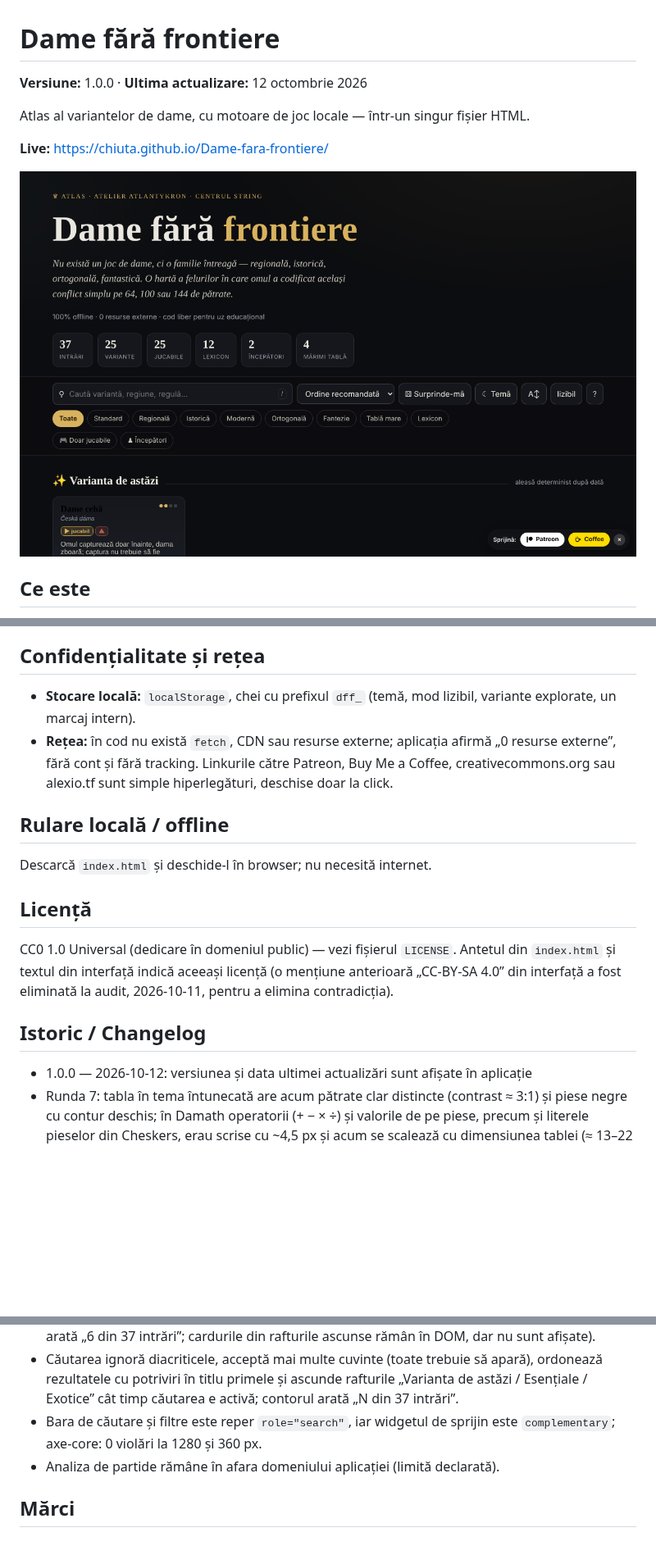
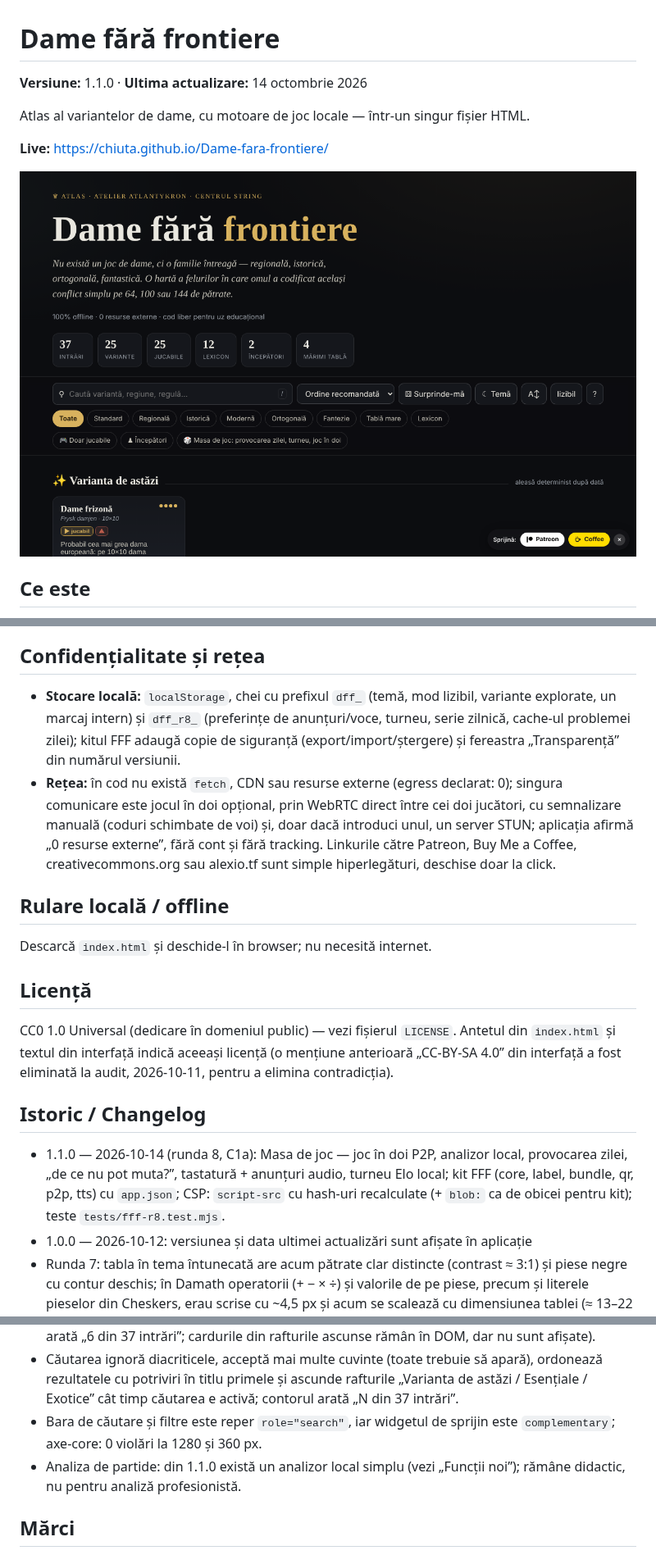
Before and after one commit to chiuta/Dame-fara-frontiere, a Markdown page: README.md, 3 parts joined by grey strips. Shown at 82% size. GitHub-like rendering; pictures changed too: screenshot.png; blank space fills up the shorter version.

```diff
--- a/README.md
+++ b/README.md
@@ -1,6 +1,6 @@
 # Dame fără frontiere
 
-**Versiune:** 1.0.0 · **Ultima actualizare:** 12 octombrie 2026
+**Versiune:** 1.1.0 · **Ultima actualizare:** 14 octombrie 2026
 
 Atlas al variantelor de dame, cu motoare de joc locale — într-un singur fișier HTML.
 
@@ -35,8 +48,8 @@ Dame fără frontiere este un atlas interactiv al familiei de jocuri de dame (re
 
 ## Confidențialitate și rețea
 
-- **Stocare locală:** `localStorage`, chei cu prefixul `dff_` (temă, mod lizibil, variante explorate, un marcaj intern).
-- **Rețea:** în cod nu există `fetch`, CDN sau resurse externe; aplicația afirmă „0 resurse externe”, fără cont și fără tracking. Linkurile către Patreon, Buy Me a Coffee, creativecommons.org sau alexio.tf sunt simple hiperlegături, deschise doar la click.
+- **Stocare locală:** `localStorage`, chei cu prefixul `dff_` (temă, mod lizibil, variante explorate, un marcaj intern) și `dff_r8_` (preferințe de anunțuri/voce, turneu, serie zilnică, cache-ul problemei zilei); kitul FFF adaugă copie de siguranță (export/import/ștergere) și fereastra „Transparență” din numărul versiunii.
+- **Rețea:** în cod nu există `fetch`, CDN sau resurse externe (egress declarat: 0); singura comunicare este jocul în doi opțional, prin WebRTC direct între cei doi jucători, cu semnalizare manuală (coduri schimbate de voi) și, doar dacă introduci unul, un server STUN; aplicația afirmă „0 resurse externe”, fără cont și fără tracking. Linkurile către Patreon, Buy Me a Coffee, creativecommons.org sau alexio.tf sunt simple hiperlegături, deschise doar la click.
 
 ## Rulare locală / offline
 
@@ -48,12 +61,13 @@ CC0 1.0 Universal (dedicare în domeniul public) — vezi fișierul `LICENSE`. A
 
 ## Istoric / Changelog
 
+- 1.1.0 — 2026-10-14 (runda 8, C1a): Masa de joc — joc în doi P2P, analizor local, provocarea zilei, „de ce nu pot muta?”, tastatură + anunțuri audio, turneu Elo local; kit FFF (core, label, bundle, qr, p2p, tts) cu `app.json`; CSP: `script-src` cu hash-uri recalculate (+ `blob:` ca de obicei pentru kit); teste `tests/fff-r8.test.mjs`.
 - 1.0.0 — 2026-10-12: versiunea și data ultimei actualizări sunt afișate în aplicație
 - Runda 7: tabla în tema întunecată are acum pătrate clar distincte (contrast ≈ 3:1) și piese negre cu contur deschis; în Damath operatorii (+ − × ÷) și valorile de pe piese, precum și literele pieselor din Cheskers, erau scrise cu ~4,5 px și acum se scalează cu dimensiunea tablei (≈ 13–22 px); titlurile din ferestre (Reguli cheie, Date rapide, Scurtături etc.) sunt `h3` (ierarhie corectă, axe `heading-order`); butonul „Joacă împotriva AI” și selectorul „Albe/Negre” respectă contrastul în tema luminoasă; tema implicită urmează `prefers-color-scheme` când nu există o alegere salvată.
 - Adăugat export al partidei curente (copiere / .txt); CSP: `script-src` pe hash SHA-256 (5 scripturi), fără `'unsafe-inline'`. Verificat: căutarea „englez” lasă 6 carduri vizibile (contorul arată „6 din 37 intrări”; cardurile din rafturile ascunse rămân în DOM, dar nu sunt afișate).
 - Căutarea ignoră diacriticele, acceptă mai multe cuvinte (toate trebuie să apară), ordonează rezultatele cu potriviri în titlu primele și ascunde rafturile „Varianta de astăzi / Esențiale / Exotice” cât timp căutarea e activă; contorul arată „N din 37 intrări”.
 - Bara de căutare și filtre este reper `role="search"`, iar widgetul de sprijin este `complementary`; axe-core: 0 violări la 1280 și 360 px.
-- Analiza de partide rămâne în afara domeniului aplicației (limită declarată).
+- Analiza de partide: din 1.1.0 există un analizor local simplu (vezi „Funcții noi”); rămâne didactic, nu pentru analiză profesionistă.
 
 ## Mărci
 
```
Also changed, not shown: other parts of README.md (+14 -1 lines), icon-192.png (added), icon-512.png (added), icon-maskable-512.png (added), 6 other files.
